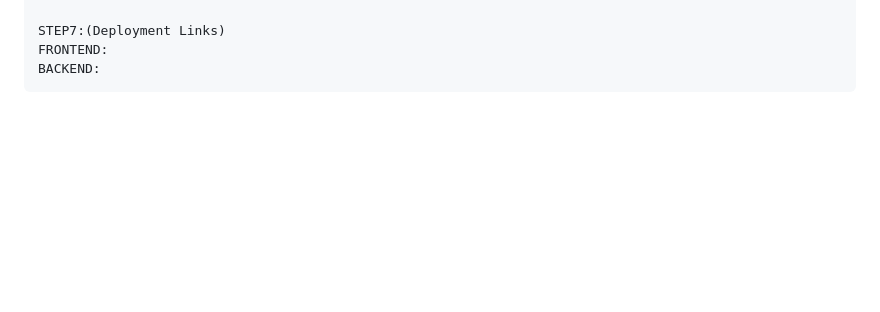
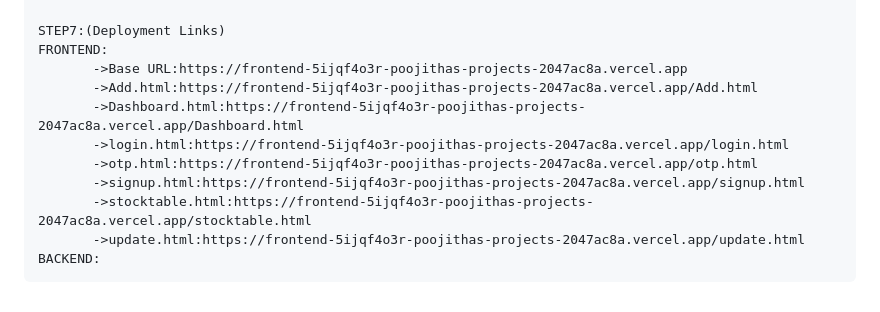
Before and after one commit to PoojithaPasupulati57/capx, a Markdown page: README.md, the part around the change. GitHub-like rendering; blank space fills up the shorter version.

```diff
--- a/README.md
+++ b/README.md
@@ -62,5 +62,13 @@ STEP6:
 
 STEP7:(Deployment Links)
 FRONTEND:
+       ->Base URL:https://frontend-5ijqf4o3r-poojithas-projects-2047ac8a.vercel.app
+       ->Add.html:https://frontend-5ijqf4o3r-poojithas-projects-2047ac8a.vercel.app/Add.html
+       ->Dashboard.html:https://frontend-5ijqf4o3r-poojithas-projects-2047ac8a.vercel.app/Dashboard.html
+       ->login.html:https://frontend-5ijqf4o3r-poojithas-projects-2047ac8a.vercel.app/login.html
+       ->otp.html:https://frontend-5ijqf4o3r-poojithas-projects-2047ac8a.vercel.app/otp.html
+       ->signup.html:https://frontend-5ijqf4o3r-poojithas-projects-2047ac8a.vercel.app/signup.html
+       ->stocktable.html:https://frontend-5ijqf4o3r-poojithas-projects-2047ac8a.vercel.app/stocktable.html
+       ->update.html:https://frontend-5ijqf4o3r-poojithas-projects-2047ac8a.vercel.app/update.html
 BACKEND:
 </pre>
```
